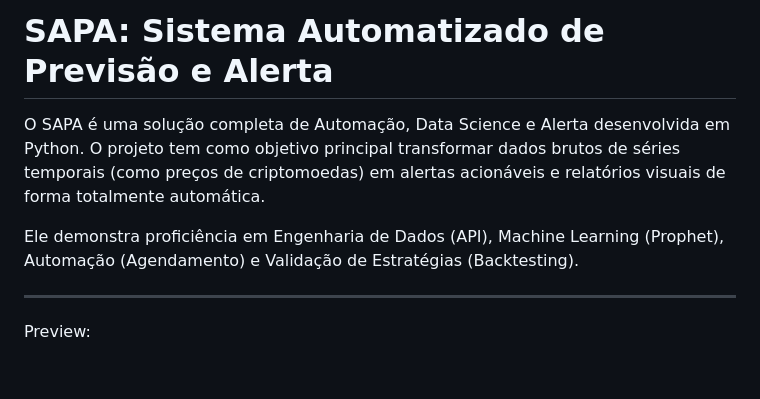
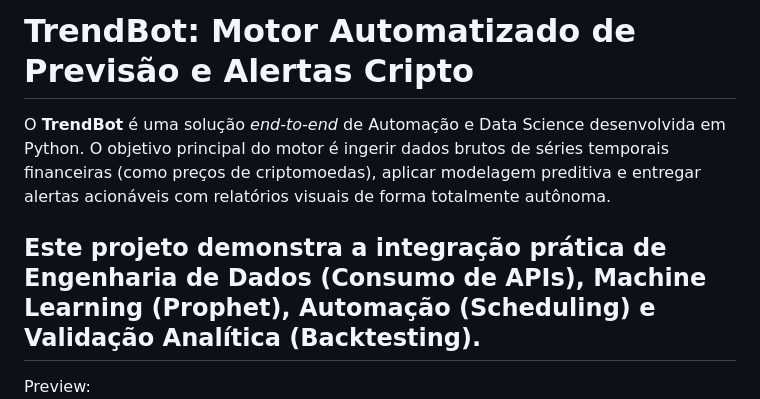
Before and after one commit to evertonldesouza/TrendBot, a Markdown page: readme.md, the part around the change. Rendered like a GitHub page; blank space fills up the shorter version.

Commit message:
Rename project to TrendBot and revise description
Updated project name and description for clarity.

```diff
--- a/readme.md
+++ b/readme.md
@@ -1,9 +1,8 @@
-# SAPA: Sistema Automatizado de Previsão e Alerta
+# TrendBot: Motor Automatizado de Previsão e Alertas Cripto
 
-O SAPA é uma solução completa de Automação, Data Science e Alerta desenvolvida em Python. O projeto tem como objetivo principal transformar dados brutos de séries temporais (como preços de criptomoedas) em alertas acionáveis e relatórios visuais de forma totalmente automática.
+O **TrendBot** é uma solução *end-to-end* de Automação e Data Science desenvolvida em Python. O objetivo principal do motor é ingerir dados brutos de séries temporais financeiras (como preços de criptomoedas), aplicar modelagem preditiva e entregar alertas acionáveis com relatórios visuais de forma totalmente autônoma.
 
-Ele demonstra proficiência em Engenharia de Dados (API), Machine Learning (Prophet), Automação (Agendamento) e Validação de Estratégias (Backtesting).
-
+Este projeto demonstra a integração prática de **Engenharia de Dados (Consumo de APIs)**, **Machine Learning (Prophet)**, **Automação (Scheduling)** e **Validação Analítica (Backtesting)**.
 ---
 Preview:
 ![Prévia do App](alerta_sapa_20251209_222355.png)
```
